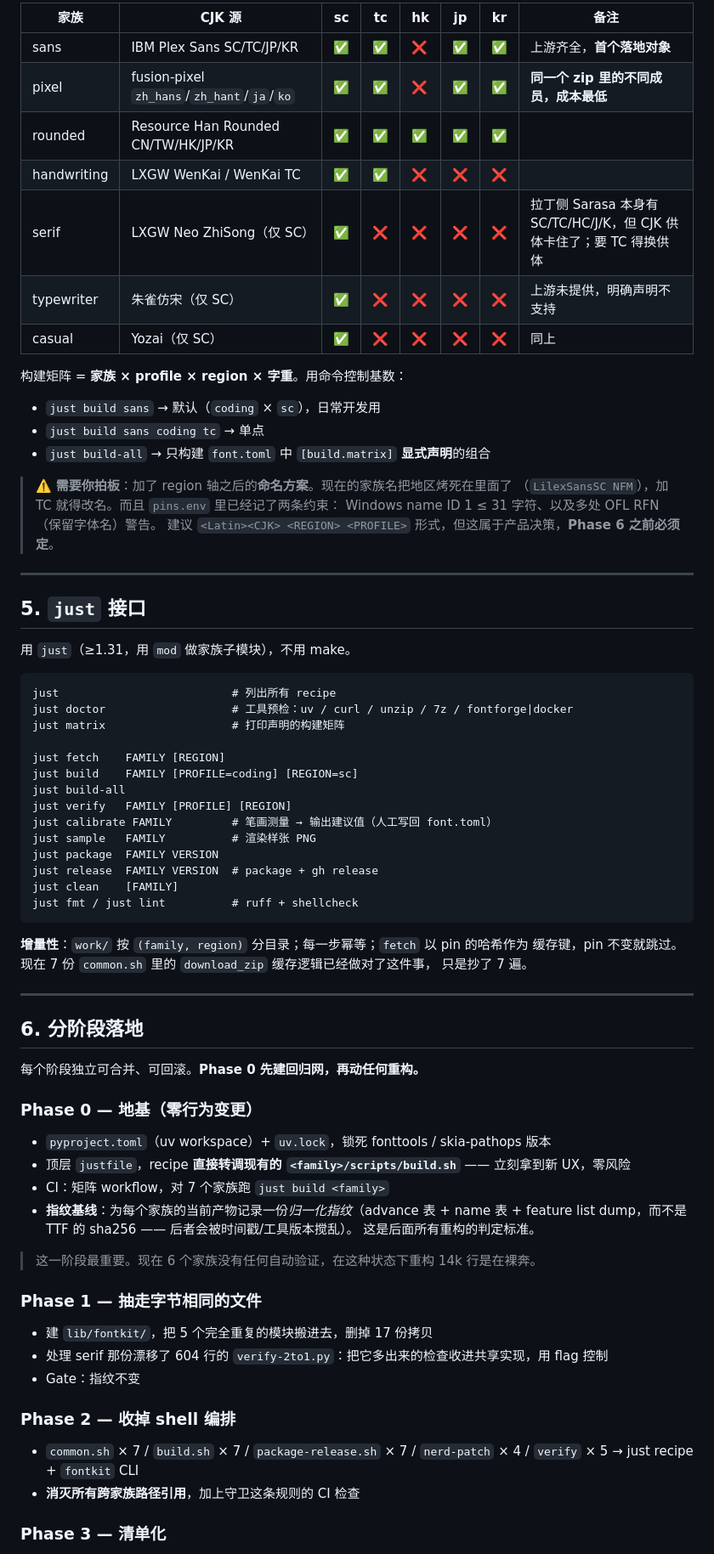
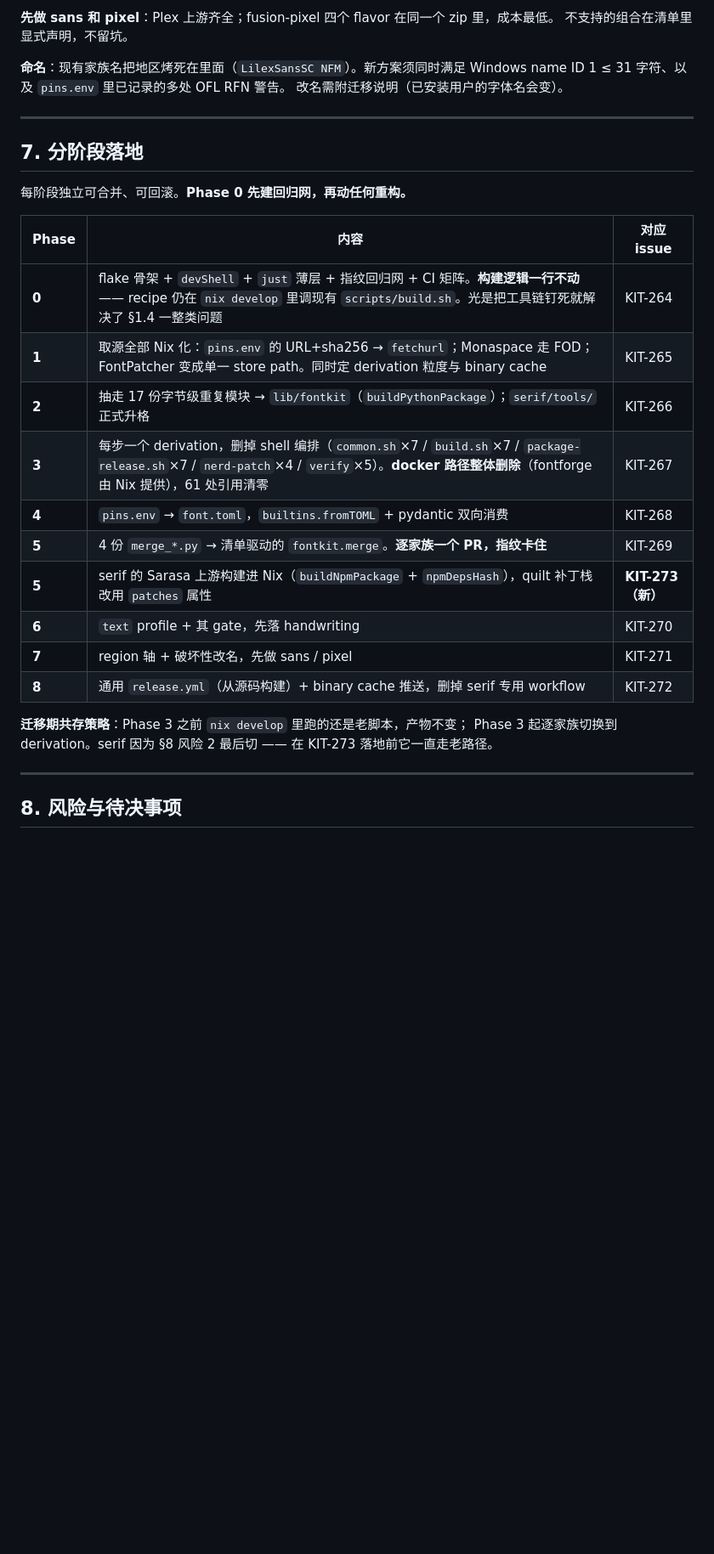
Before and after one commit to AkaraChen/font, a Markdown page: docs/build-pipeline-plan.md, the part around one of its changes. Shown at 85% size. Drawn GitHub-style; blank space fills up the shorter version.

````diff
--- a/docs/build-pipeline-plan.md
+++ b/docs/build-pipeline-plan.md
@@ -175,81 +286,34 @@ fonts/<family>/
 
-| 家族 | CJK 源 | sc | tc | hk | jp | kr | 备注 |
-| --- | --- | --- | --- | --- | --- | --- | --- |
-| sans | IBM Plex Sans SC/TC/JP/KR | ✅ | ✅ | ❌ | ✅ | ✅ | 上游齐全，**首个落地对象** |
-| pixel | fusion-pixel `zh_hans`/`zh_hant`/`ja`/`ko` | ✅ | ✅ | ❌ | ✅ | ✅ | **同一个 zip 里的不同成员，成本最低** |
-| rounded | Resource Han Rounded CN/TW/HK/JP/KR | ✅ | ✅ | ✅ | ✅ | ✅ | |
-| handwriting | LXGW WenKai / WenKai TC | ✅ | ✅ | ❌ | ❌ | ❌ | |
-| serif | LXGW Neo ZhiSong（仅 SC） | ✅ | ❌ | ❌ | ❌ | ❌ | 拉丁侧 Sarasa 本身有 SC/TC/HC/J/K，但 CJK 供体卡住了；要 TC 得换供体 |
-| typewriter | 朱雀仿宋（仅 SC） | ✅ | ❌ | ❌ | ❌ | ❌ | 上游未提供，明确声明不支持 |
-| casual | Yozai（仅 SC） | ✅ | ❌ | ❌ | ❌ | ❌ | 同上 |
+**先做 sans 和 pixel**：Plex 上游齐全；fusion-pixel 四个 flavor 在同一个 zip 里，成本最低。
+不支持的组合在清单里显式声明，不留坑。
 
-构建矩阵 = **家族 × profile × region × 字重**。用命令控制基数：
-
-- `just build sans` → 默认（`coding` × `sc`），日常开发用
-- `just build sans coding tc` → 单点
-- `just build-all` → 只构建 `font.toml` 中 `[build.matrix]` **显式声明**的组合
-
-> ⚠️ **需要你拍板**：加了 region 轴之后的**命名方案**。现在的家族名把地区烤死在里面了
-> （`LilexSansSC NFM`），加 TC 就得改名。而且 `pins.env` 里已经记了两条约束：
-> Windows name ID 1 ≤ 31 字符、以及多处 OFL RFN（保留字体名）警告。
-> 建议 `<Latin><CJK> <REGION> <PROFILE>` 形式，但这属于产品决策，**Phase 6 之前必须定**。
+**命名**：现有家族名把地区烤死在里面（`LilexSansSC NFM`）。新方案须同时满足
+Windows name ID 1 ≤ 31 字符、以及 `pins.env` 里已记录的多处 OFL RFN 警告。
+改名需附迁移说明（已安装用户的字体名会变）。
 
 ---
 
-## 5. `just` 接口
+## 7. 分阶段落地
 
-用 `just`（≥1.31，用 `mod` 做家族子模块），不用 make。
+每阶段独立可合并、可回滚。**Phase 0 先建回归网，再动任何重构。**
 
-```
-just                          # 列出所有 recipe
-just doctor                   # 工具预检：uv / curl / unzip / 7z / fontforge|docker
-just matrix                   # 打印声明的构建矩阵
+| Phase | 内容 | 对应 issue |
+| --- | --- | --- |
+| **0** | flake 骨架 + `devShell` + `just` 薄层 + 指纹回归网 + CI 矩阵。**构建逻辑一行不动** —— recipe 仍在 `nix develop` 里调现有 `scripts/build.sh`。光是把工具链钉死就解决了 §1.4 一整类问题 | KIT-264 |
+| **1** | 取源全部 Nix 化：`pins.env` 的 URL+sha256 → `fetchurl`；Monaspace 走 FOD；FontPatcher 变成单一 store path。同时定 derivation 粒度与 binary cache | KIT-265 |
+| **2** | 抽走 17 份字节级重复模块 → `lib/fontkit`（`buildPythonPackage`）；`serif/tools/` 正式升格 | KIT-266 |
+| **3** | 每步一个 derivation，删掉 shell 编排（`common.sh`×7 / `build.sh`×7 / `package-release.sh`×7 / `nerd-patch`×4 / `verify`×5）。**docker 路径整体删除**（fontforge 由 Nix 提供），61 处引用清零 | KIT-267 |
+| **4** | `pins.env` → `font.toml`，`builtins.fromTOML` + pydantic 双向消费 | KIT-268 |
+| **5** | 4 份 `merge_*.py` → 清单驱动的 `fontkit.merge`。**逐家族一个 PR，指纹卡住** | KIT-269 |
+| **5** | serif 的 Sarasa 上游构建进 Nix（`buildNpmPackage` + `npmDepsHash`），quilt 补丁栈改用 `patches` 属性 | **KIT-273（新）** |
+| **6** | `text` profile + 其 gate，先落 handwriting | KIT-270 |
+| **7** | region 轴 + 破坏性改名，先做 sans / pixel | KIT-271 |
+| **8** | 通用 `release.yml`（从源码构建）+ binary cache 推送，删掉 serif 专用 workflow | KIT-272 |
 
-just fetch    FAMILY [REGION]
-just build    FAMILY [PROFILE=coding] [REGION=sc]
-just build-all
-just verify   FAMILY [PROFILE] [REGION]
-just calibrate FAMILY         # 笔画测量 → 输出建议值（人工写回 font.toml）
-just sample   FAMILY          # 渲染样张 PNG
-just package  FAMILY VERSION
-just release  FAMILY VERSION  # package + gh release
-just clean    [FAMILY]
-just fmt / just lint          # ruff + shellcheck
-```
-
-**增量性**：`work/` 按 `(family, region)` 分目录；每一步幂等；`fetch` 以 pin 的哈希作为
-缓存键，pin 不变就跳过。现在 7 份 `common.sh` 里的 `download_zip` 缓存逻辑已经做对了这件事，
-只是抄了 7 遍。
+**迁移期共存策略**：Phase 3 之前 `nix develop` 里跑的还是老脚本，产物不变；
+Phase 3 起逐家族切换到 derivation。serif 因为 §8 风险 2 最后切 —— 在 KIT-273 落地前它一直走老路径。
 
 ---
 
-## 6. 分阶段落地
+## 8. 风险与待决事项
 
-每个阶段独立可合并、可回滚。**Phase 0 先建回归网，再动任何重构。**
-
-### Phase 0 — 地基（零行为变更）
-
-- `pyproject.toml`（uv workspace）+ `uv.lock`，锁死 fonttools / skia-pathops 版本
-- 顶层 `justfile`，recipe **直接转调现有的 `<family>/scripts/build.sh`**
-  —— 立刻拿到新 UX，零风险
-- CI：矩阵 workflow，对 7 个家族跑 `just build <family>`
-- **指纹基线**：为每个家族的当前产物记录一份*归一化指纹*（advance 表 + name 表 +
-  feature list dump，而不是 TTF 的 sha256 —— 后者会被时间戳/工具版本搅乱）。
-  这是后面所有重构的判定标准。
-
-> 这一阶段最重要。现在 6 个家族没有任何自动验证，在这种状态下重构 14k 行是在裸奔。
-
-### Phase 1 — 抽走字节相同的文件
-
-- 建 `lib/fontkit/`，把 5 个完全重复的模块搬进去，删掉 17 份拷贝
-- 处理 serif 那份漂移了 604 行的 `verify-2to1.py`：把它多出来的检查收进共享实现，用 flag 控制
-- Gate：指纹不变
-
-### Phase 2 — 收掉 shell 编排
-
-- `common.sh` × 7 / `build.sh` × 7 / `package-release.sh` × 7 / `nerd-patch` × 4 /
-  `verify` × 5 → just recipe + `fontkit` CLI
-- **消灭所有跨家族路径引用**，加上守卫这条规则的 CI 检查
-
-### Phase 3 — 清单化
-
````
Also changed, not shown: other parts of docs/build-pipeline-plan.md (+210 -126 lines).
